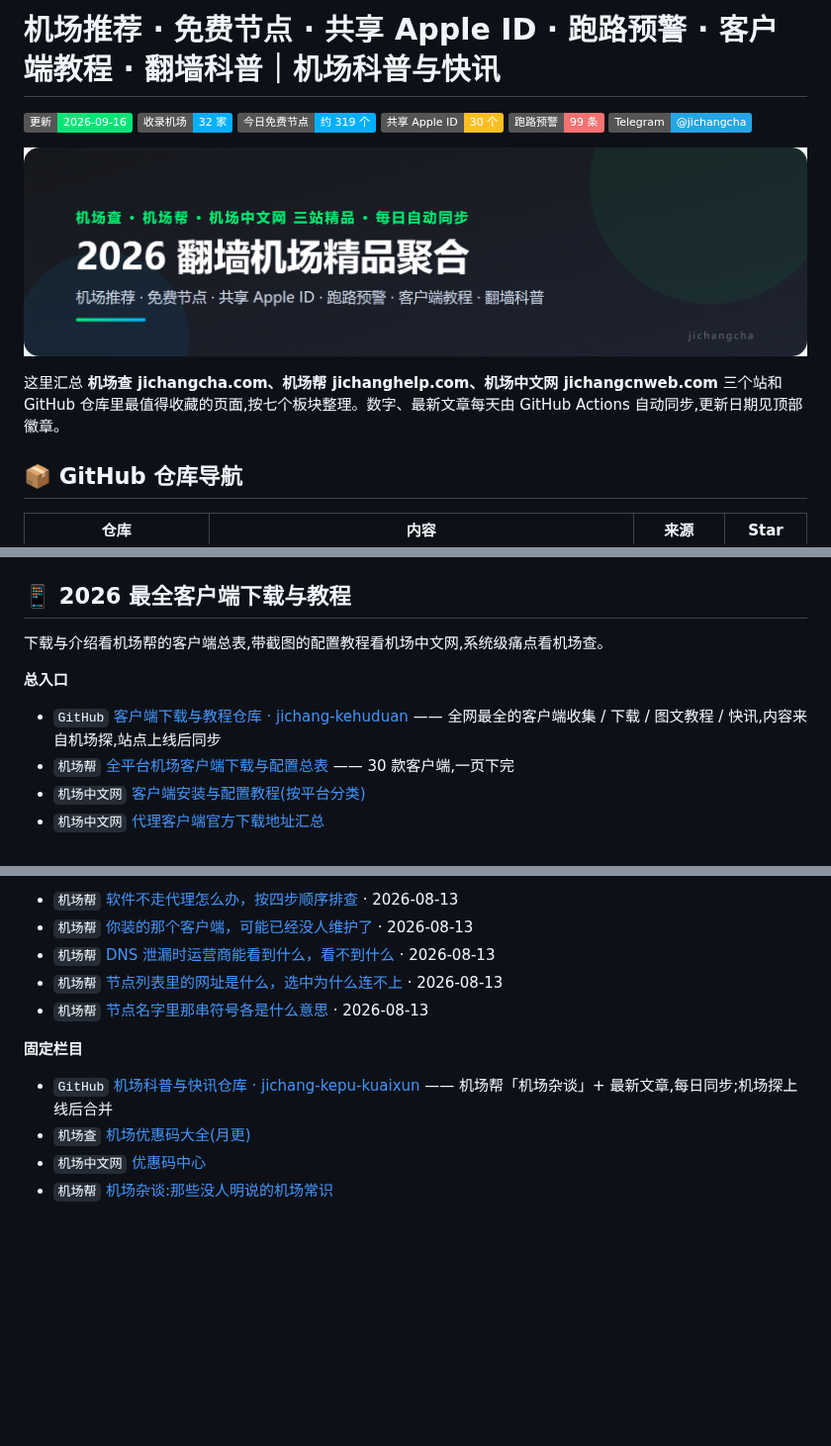
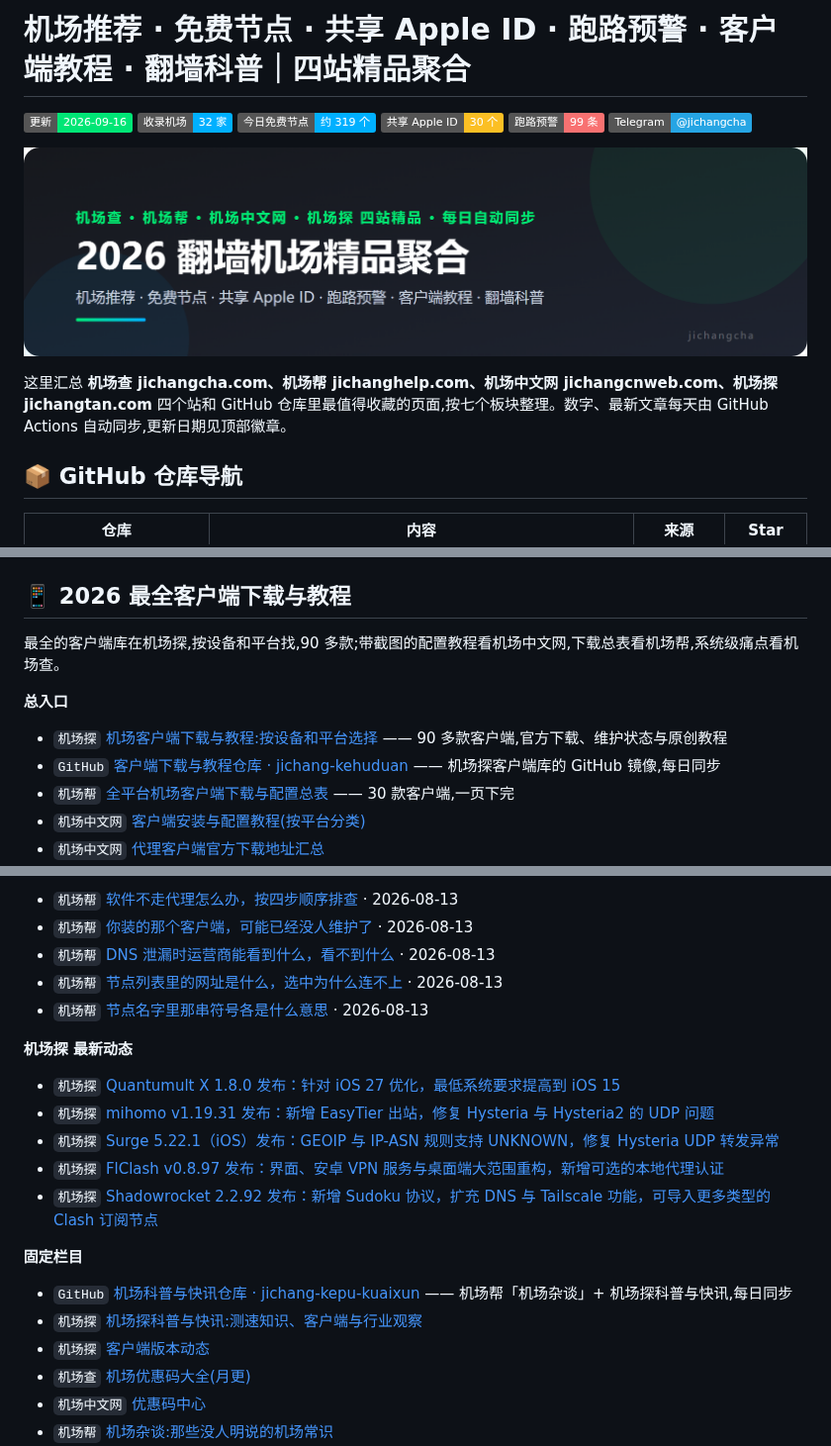
Before and after one commit to jichangx/jichangx, a Markdown page: README.md, 3 parts joined by grey strips. Shown at 99% size. GitHub-like rendering; pictures changed too: banner.png; badges without logos; blank space fills up the shorter version.

```diff
--- a/README.md
+++ b/README.md
@@ -1,10 +1,10 @@
-# 机场推荐 · 免费节点 · 共享 Apple ID · 跑路预警 · 客户端教程 · 翻墙科普｜机场科普与快讯
+# 机场推荐 · 免费节点 · 共享 Apple ID · 跑路预警 · 客户端教程 · 翻墙科普｜四站精品聚合
 
 ![更新](https://img.shields.io/badge/%E6%9B%B4%E6%96%B0-2026--09--16-00e676) ![收录机场](https://img.shields.io/badge/%E6%94%B6%E5%BD%95%E6%9C%BA%E5%9C%BA-32%20%E5%AE%B6-00b0ff) ![今日免费节点](https://img.shields.io/badge/%E4%BB%8A%E6%97%A5%E5%85%8D%E8%B4%B9%E8%8A%82%E7%82%B9-%E7%BA%A6%20319%20%E4%B8%AA-00b0ff) ![共享 Apple ID](https://img.shields.io/badge/%E5%85%B1%E4%BA%AB%20Apple%20ID-30%20%E4%B8%AA-fbbf24) ![跑路预警](https://img.shields.io/badge/%E8%B7%91%E8%B7%AF%E9%A2%84%E8%AD%A6-99%20%E6%9D%A1-f87171) [![Telegram](https://img.shields.io/badge/Telegram-%40jichangcha-26A5E4?logo=telegram&logoColor=white)](https://t.me/jichangcha)
 
 ![2026 翻墙机场精品聚合](banner.png)
 
-这里汇总 **机场查 jichangcha.com、机场帮 jichanghelp.com、机场中文网 jichangcnweb.com** 三个站和 GitHub 仓库里最值得收藏的页面,按七个板块整理。数字、最新文章每天由 GitHub Actions 自动同步,更新日期见顶部徽章。
+这里汇总 **机场查 jichangcha.com、机场帮 jichanghelp.com、机场中文网 jichangcnweb.com、机场探 jichangtan.com** 四个站和 GitHub 仓库里最值得收藏的页面,按七个板块整理。数字、最新文章每天由 GitHub Actions 自动同步,更新日期见顶部徽章。
 
 <a name="repos"></a>
 ## 📦 GitHub 仓库导航
@@ -154,11 +164,12 @@
 <a name="clients"></a>
 ## 📱 2026 最全客户端下载与教程
 
-下载与介绍看机场帮的客户端总表,带截图的配置教程看机场中文网,系统级痛点看机场查。
+最全的客户端库在机场探,按设备和平台找,90 多款;带截图的配置教程看机场中文网,下载总表看机场帮,系统级痛点看机场查。
 
 **总入口**
 
-- `GitHub` [客户端下载与教程仓库 · jichang-kehuduan](https://github.com/jichangx/jichang-kehuduan) —— 全网最全的客户端收集 / 下载 / 图文教程 / 快讯,内容来自机场探,站点上线后同步
+- `机场探` [机场客户端下载与教程:按设备和平台选择](https://jichangtan.com/clients/) —— 90 多款客户端,官方下载、维护状态与原创教程
+- `GitHub` [客户端下载与教程仓库 · jichang-kehuduan](https://github.com/jichangx/jichang-kehuduan) —— 机场探客户端库的 GitHub 镜像,每日同步
 - `机场帮` [全平台机场客户端下载与配置总表](https://www.jichanghelp.com/clients/) —— 30 款客户端,一页下完
 - `机场中文网` [客户端安装与配置教程(按平台分类)](https://jichangcnweb.com/tutorials/)
 - `机场中文网` [代理客户端官方下载地址汇总](https://jichangcnweb.com/download/)
@@ -274,9 +288,19 @@
 - `机场帮` [节点列表里的网址是什么，选中为什么连不上](https://www.jichanghelp.com/articles/fake-nodes-in-list/) · 2026-08-13
 - `机场帮` [节点名字里那串符号各是什么意思](https://www.jichanghelp.com/articles/how-to-read-node-names/) · 2026-08-13
 
+**机场探 最新动态**
+
+- `机场探` [Quantumult X 1.8.0 发布：针对 iOS 27 优化，最低系统要求提高到 iOS 15](https://jichangtan.com/articles/quantumult-x-1-8-0/)
+- `机场探` [mihomo v1.19.31 发布：新增 EasyTier 出站，修复 Hysteria 与 Hysteria2 的 UDP 问题](https://jichangtan.com/articles/mihomo-v1-19-31/)
+- `机场探` [Surge 5.22.1（iOS）发布：GEOIP 与 IP-ASN 规则支持 UNKNOWN，修复 Hysteria UDP 转发异常](https://jichangtan.com/articles/surge-5-22-1/)
+- `机场探` [FlClash v0.8.97 发布：界面、安卓 VPN 服务与桌面端大范围重构，新增可选的本地代理认证](https://jichangtan.com/articles/flclash-v0-8-97/)
+- `机场探` [Shadowrocket 2.2.92 发布：新增 Sudoku 协议，扩充 DNS 与 Tailscale 功能，可导入更多类型的 Clash 订阅节点](https://jichangtan.com/articles/shadowrocket-2-2-92/)
+
 **固定栏目**
 
-- `GitHub` [机场科普与快讯仓库 · jichang-kepu-kuaixun](https://github.com/jichangx/jichang-kepu-kuaixun) —— 机场帮「机场杂谈」+ 最新文章,每日同步;机场探上线后合并
+- `GitHub` [机场科普与快讯仓库 · jichang-kepu-kuaixun](https://github.com/jichangx/jichang-kepu-kuaixun) —— 机场帮「机场杂谈」+ 机场探科普与快讯,每日同步
+- `机场探` [机场探科普与快讯:测速知识、客户端与行业观察](https://jichangtan.com/articles/)
+- `机场探` [客户端版本动态](https://jichangtan.com/articles/category/news/)
 - `机场查` [机场优惠码大全(月更)](https://www.jichangcha.com/blog/jichang-youhuima/)
 - `机场中文网` [优惠码中心](https://jichangcnweb.com/coupons/)
 - `机场帮` [机场杂谈:那些没人明说的机场常识](https://www.jichanghelp.com/category/airport-talk/)
```
Also changed, not shown: other parts of README.md (+41 -28 lines), 2 other files.
